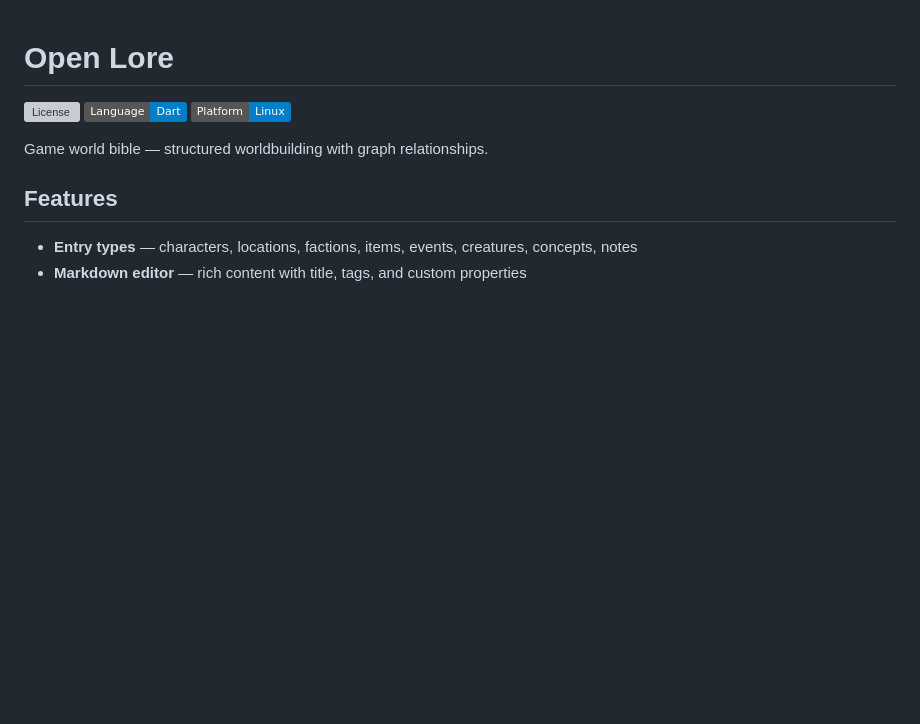
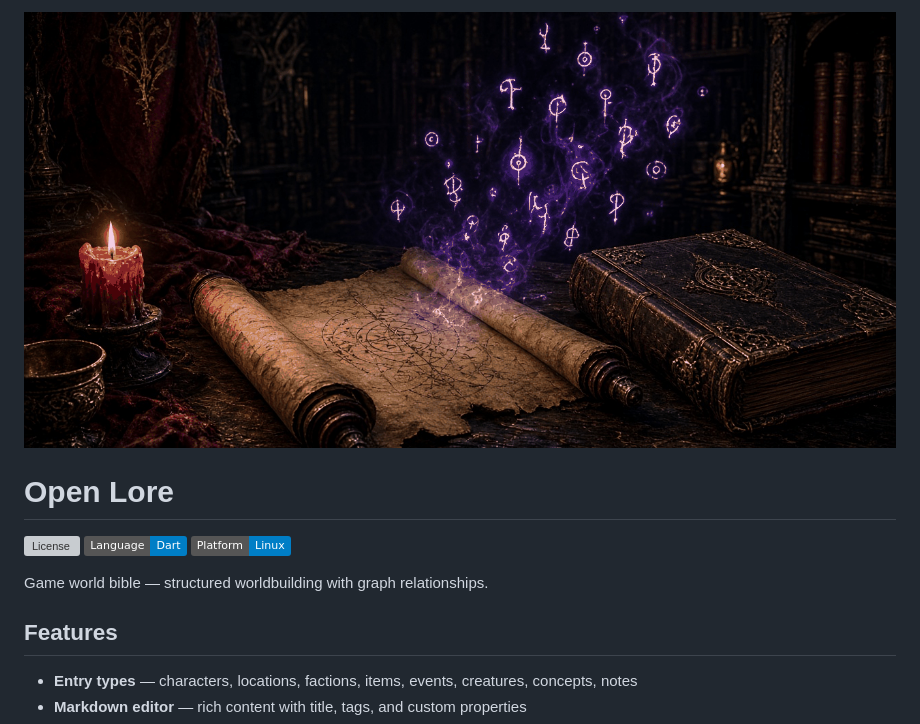
Before and after one commit to synthalorian/Open-Lore, a Markdown page: README.md, the part around the change. GitHub-like rendering; pictures changed too: .github/preview.png (added); badges without logos; blank space fills up the shorter version; grey boxes are pictures that could not be loaded.

Commit message:
Add repo preview image

```diff
--- a/README.md
+++ b/README.md
@@ -1,3 +1,5 @@
+![Open-Lore](.github/preview.png)
+
 # Open Lore
 
 ![License](https://img.shields.io/badge/License-Apache-2.0-blue)
```
